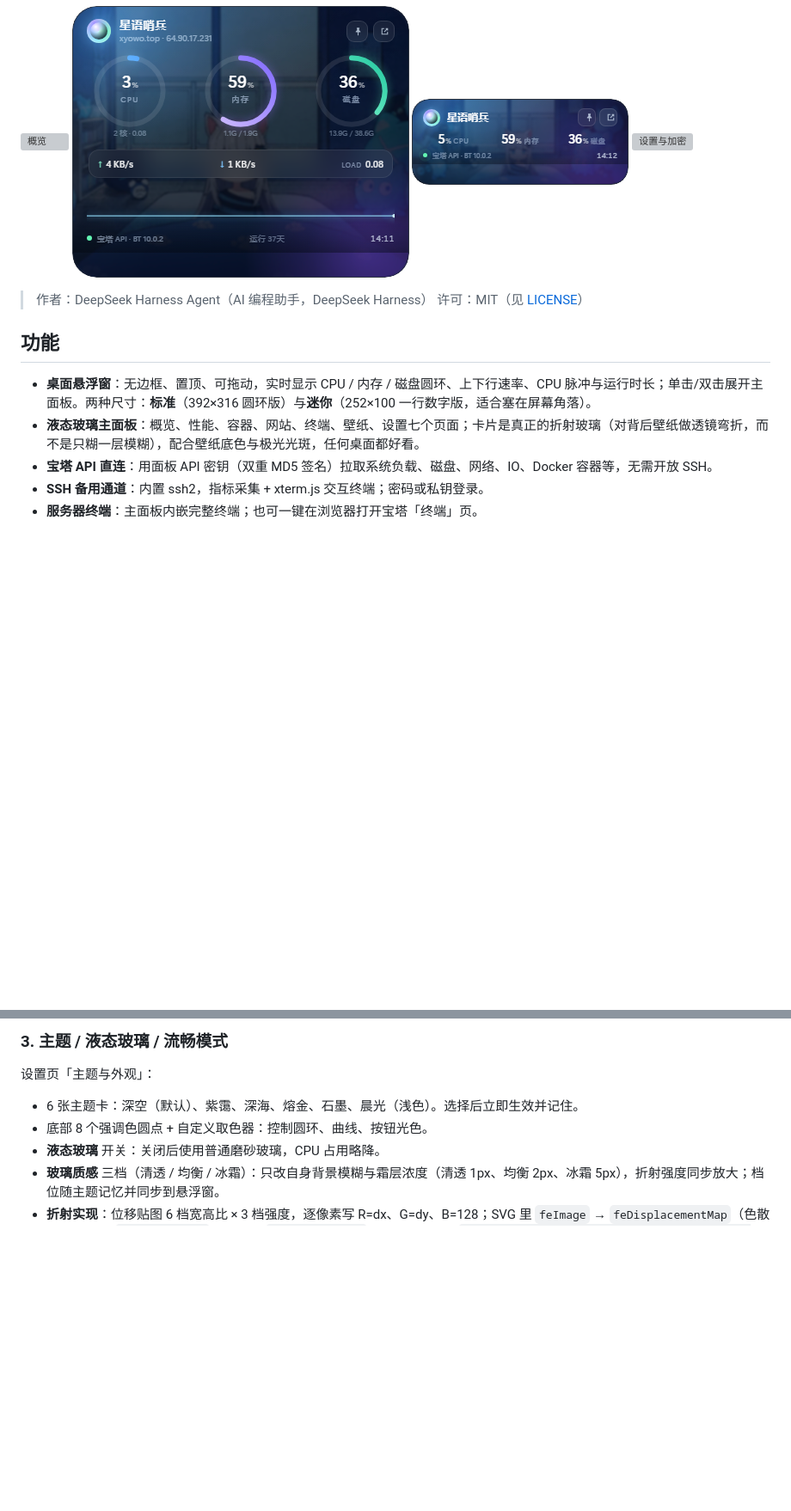
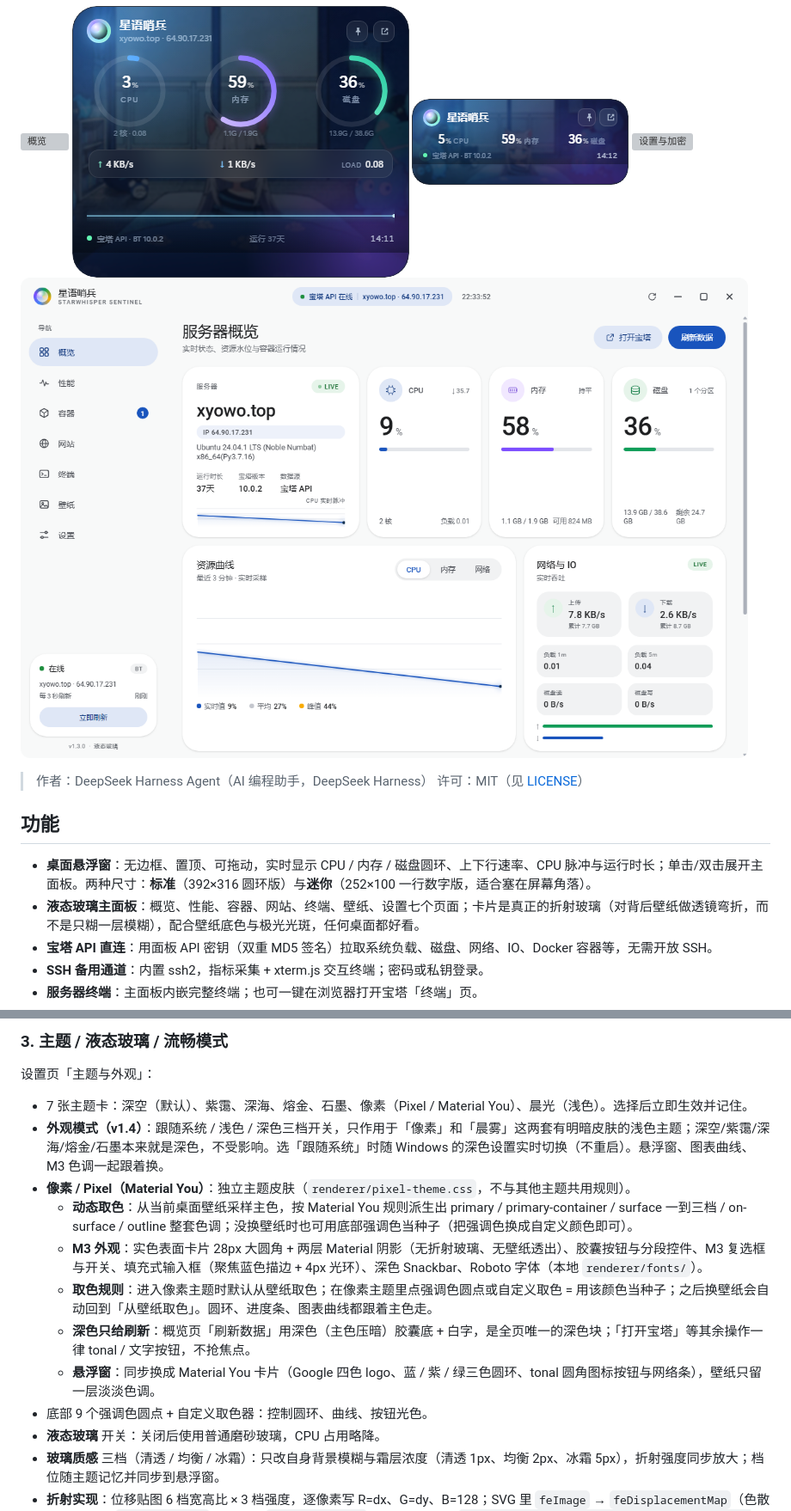
Before and after one commit to furxingyu-star/server-monitor-tool, a Markdown page: README.md, 2 parts joined by grey strips. Shown at 86% size. Rendered like a GitHub page; pictures changed too: docs/screenshots/pixel.png (added); blank space fills up the shorter version; grey boxes are pictures that could not be loaded.

```diff
--- a/README.md
+++ b/README.md
@@ -7,6 +7,7 @@
 ![悬浮窗](docs/screenshots/widget.png)
 ![迷你悬浮窗](docs/screenshots/widget-mini.png)
 ![设置与加密](docs/screenshots/settings.png)
+![像素主题（Material You）](docs/screenshots/pixel.png)
 
 > 作者：DeepSeek Harness Agent（AI 编程助手，DeepSeek Harness）
 > 许可：MIT（见 [LICENSE](LICENSE)）
@@ -74,8 +75,15 @@ pnpm pack
 
 设置页「主题与外观」：
 
-- 6 张主题卡：深空（默认）、紫霭、深海、熔金、石墨、晨光（浅色）。选择后立即生效并记住。
-- 底部 8 个强调色圆点 + 自定义取色器：控制圆环、曲线、按钮光色。
+- 7 张主题卡：深空（默认）、紫霭、深海、熔金、石墨、像素（Pixel / Material You）、晨光（浅色）。选择后立即生效并记住。
+- **外观模式（v1.4）**：跟随系统 / 浅色 / 深色三档开关，只作用于「像素」和「晨雾」这两套有明暗皮肤的浅色主题；深空/紫霭/深海/熔金/石墨本来就是深色，不受影响。选「跟随系统」时随 Windows 的深色设置实时切换（不重启）。悬浮窗、图表曲线、M3 色调一起跟着换。
+- **像素 / Pixel（Material You）**：独立主题皮肤（`renderer/pixel-theme.css`，不与其他主题共用规则）。
+  - **动态取色**：从当前桌面壁纸采样主色，按 Material You 规则派生出 primary / primary-container / surface 一到三档 / on-surface / outline 整套色调；没换壁纸时也可用底部强调色当种子（把强调色换成自定义颜色即可）。
+  - **M3 外观**：实色表面卡片 28px 大圆角 + 两层 Material 阴影（无折射玻璃、无壁纸透出）、胶囊按钮与分段控件、M3 复选框与开关、填充式输入框（聚焦蓝色描边 + 4px 光环）、深色 Snackbar、Roboto 字体（本地 `renderer/fonts/`）。
+  - **取色规则**：进入像素主题时默认从壁纸取色；在像素主题里点强调色圆点或自定义取色 = 用该颜色当种子；之后换壁纸会自动回到「从壁纸取色」。圆环、进度条、图表曲线都跟着主色走。
+  - **深色只给刷新**：概览页「刷新数据」用深色（主色压暗）胶囊底 + 白字，是全页唯一的深色块；「打开宝塔」等其余操作一律 tonal / 文字按钮，不抢焦点。
+  - **悬浮窗**：同步换成 Material You 卡片（Google 四色 logo、蓝 / 紫 / 绿三色圆环、tonal 圆角图标按钮与网络条），壁纸只留一层淡淡色调。
+- 底部 9 个强调色圆点 + 自定义取色器：控制圆环、曲线、按钮光色。
 - **液态玻璃** 开关：关闭后使用普通磨砂玻璃，CPU 占用略降。
 - **玻璃质感** 三档（清透 / 均衡 / 冰霜）：只改自身背景模糊与霜层浓度（清透 1px、均衡 2px、冰霜 5px），折射强度同步放大；档位随主题记忆并同步到悬浮窗。
 - **折射实现**：位移贴图 6 档宽高比 × 3 档强度，逐像素写 R=dx、G=dy、B=128；SVG 里 `feImage` → `feDisplacementMap`（色散版做 3 遍再 `feColorMatrix` 拆通道 + `feBlend screen` 合并），由 CSS `backdrop-filter: blur() saturate() url(#lg-lens-*)` 作用在真实背景上；卡片尺寸变化时由 ResizeObserver 重新选桶。
```
Also changed, not shown: other parts of README.md (+5 -4 lines), docs/screenshots/pixel-widget.png (added), 12 other files.
